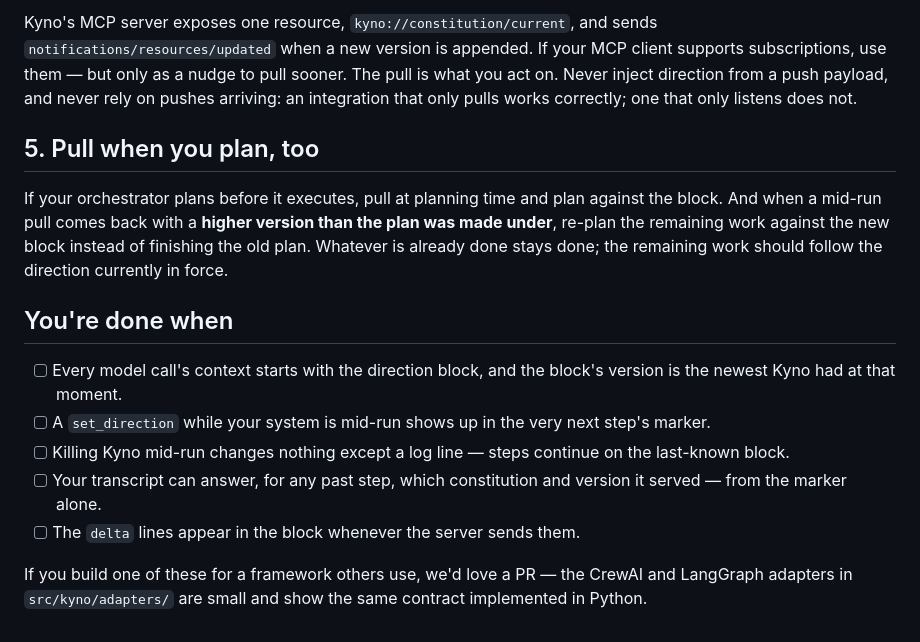
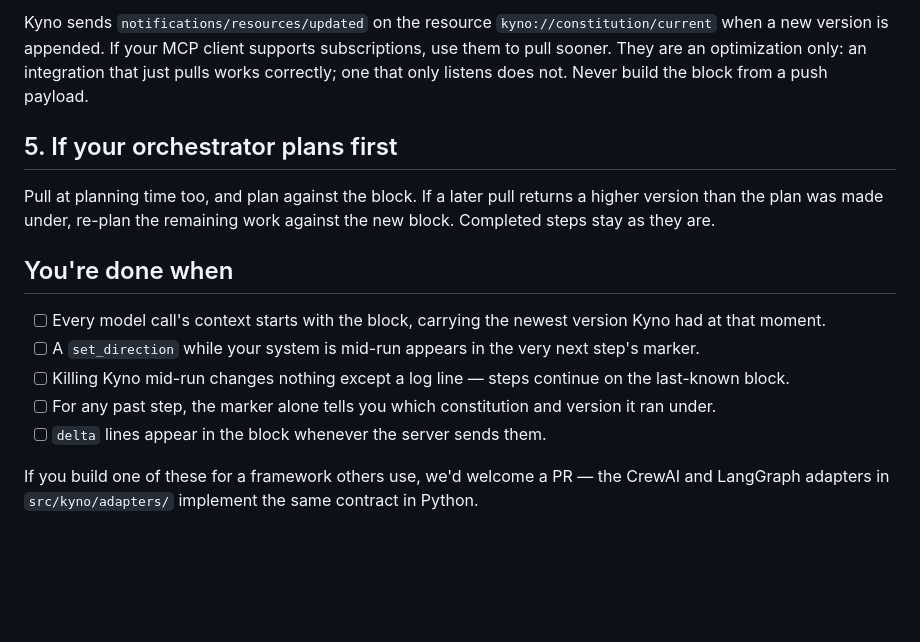
Before and after one commit to cizambra/kyno, a Markdown page: docs/integrating.md, the part around one of its changes. Drawn GitHub-style; blank space fills up the shorter version.

```diff
--- a/docs/integrating.md
+++ b/docs/integrating.md
@@ -101,32 +100,28 @@ make sure it's an explicit decision, not an accidental default.)
 
-Kyno's MCP server exposes one resource, `kyno://constitution/current`, and
-sends `notifications/resources/updated` when a new version is appended. If
-your MCP client supports subscriptions, use them — but only as a nudge to
-pull sooner. The pull is what you act on. Never inject direction from a
-push payload, and never rely on pushes arriving: an integration that only
-pulls works correctly; one that only listens does not.
+Kyno sends `notifications/resources/updated` on the resource
+`kyno://constitution/current` when a new version is appended. If your MCP
+client supports subscriptions, use them to pull sooner. They are an
+optimization only: an integration that just pulls works correctly; one that
+only listens does not. Never build the block from a push payload.
 
-## 5. Pull when you plan, too
+## 5. If your orchestrator plans first
 
-If your orchestrator plans before it executes, pull at planning time and
-plan against the block. And when a mid-run pull comes back with a **higher
-version than the plan was made under**, re-plan the remaining work against
-the new block instead of finishing the old plan. Whatever is already done
-stays done; the remaining work should follow the direction currently in
-force.
+Pull at planning time too, and plan against the block. If a later pull
+returns a higher version than the plan was made under, re-plan the
+remaining work against the new block. Completed steps stay as they are.
 
 ## You're done when
 
-- [ ] Every model call's context starts with the direction block, and the
-      block's version is the newest Kyno had at that moment.
-- [ ] A `set_direction` while your system is mid-run shows up in the very
+- [ ] Every model call's context starts with the block, carrying the newest
+      version Kyno had at that moment.
+- [ ] A `set_direction` while your system is mid-run appears in the very
       next step's marker.
 - [ ] Killing Kyno mid-run changes nothing except a log line — steps
       continue on the last-known block.
-- [ ] Your transcript can answer, for any past step, which constitution and
-      version it served — from the marker alone.
-- [ ] The `delta` lines appear in the block whenever the server sends them.
+- [ ] For any past step, the marker alone tells you which constitution and
+      version it ran under.
+- [ ] `delta` lines appear in the block whenever the server sends them.
 
-If you build one of these for a framework others use, we'd love a PR — the
-CrewAI and LangGraph adapters in `src/kyno/adapters/` are small and show the
-same contract implemented in Python.
+If you build one of these for a framework others use, we'd welcome a PR —
+the CrewAI and LangGraph adapters in `src/kyno/adapters/` implement the
+same contract in Python.
```
Also changed, not shown: other parts of docs/integrating.md (+52 -53 lines).
